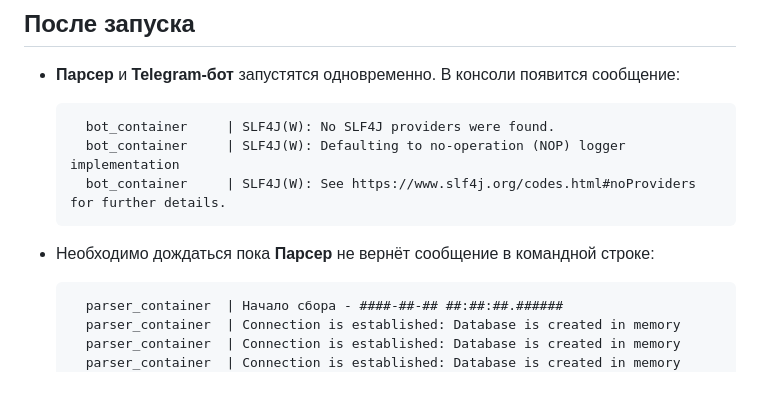
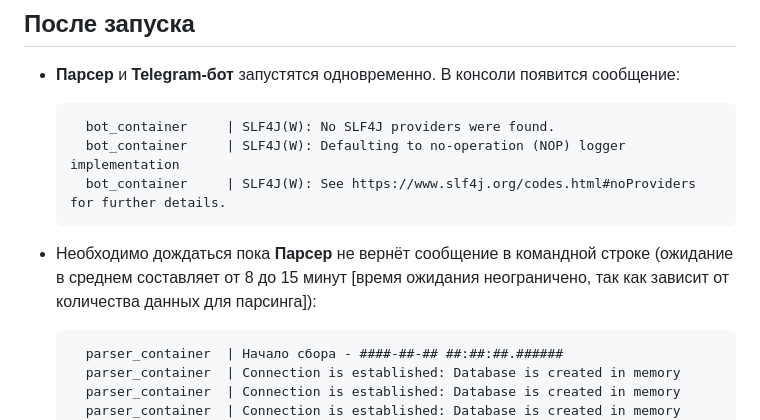
Before and after one commit to AlexServGE/PharmaBotJava, a Markdown page: readme.md, the part around the change. Rendered like a GitHub page; blank space fills up the shorter version.

```diff
--- a/readme.md
+++ b/readme.md
@@ -55,7 +55,7 @@
         bot_container     | SLF4J(W): Defaulting to no-operation (NOP) logger implementation
         bot_container     | SLF4J(W): See https://www.slf4j.org/codes.html#noProviders for further details.
 
-* Необходимо дождаться пока <b>Парсер</b> не вернёт сообщение в командной строке:
+* Необходимо дождаться пока <b>Парсер</b> не вернёт сообщение в командной строке (ожидание в среднем составляет от 8 до 15 минут [время ожидания неограничено, так как зависит от количества данных для парсинга]):
 
         parser_container  | Начало сбора - ####-##-## ##:##:##.######
         parser_container  | Connection is established: Database is created in memory
```
